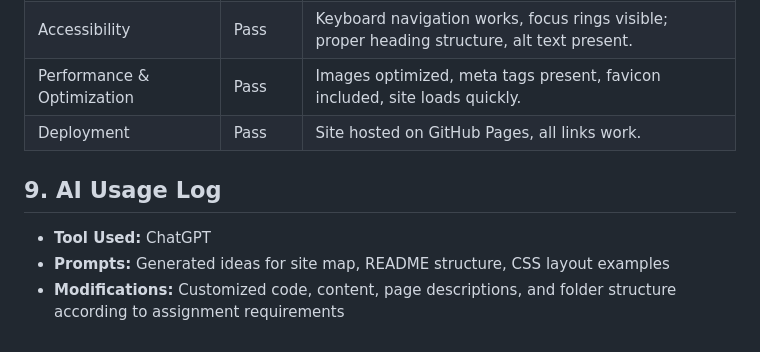
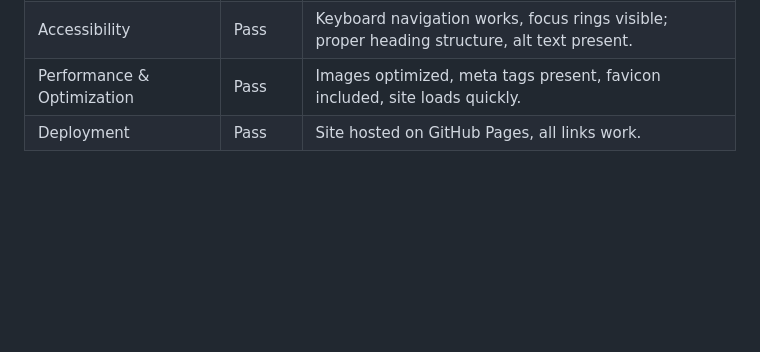
Before and after one commit to hahoang03/assignment1, a Markdown page: README.md, the part around the change. Rendered like a GitHub page; blank space fills up the shorter version.

```diff
--- a/README.md
+++ b/README.md
@@ -151,10 +151,3 @@ https://www.figma.com/design/HvvnRtBYgGvSW2ElzxRgmD/UniClothes?node-id=1-2&t=FSl
 | Accessibility | Pass | Keyboard navigation works, focus rings visible; proper heading structure, alt text present. |
 | Performance & Optimization | Pass | Images optimized, meta tags present, favicon included, site loads quickly. |
 | Deployment | Pass | Site hosted on GitHub Pages, all links work. |
-
-
-## 9. AI Usage Log
-
-- **Tool Used:** ChatGPT
-- **Prompts:** Generated ideas for site map, README structure, CSS layout examples
-- **Modifications:** Customized code, content, page descriptions, and folder structure according to assignment requirements
```
